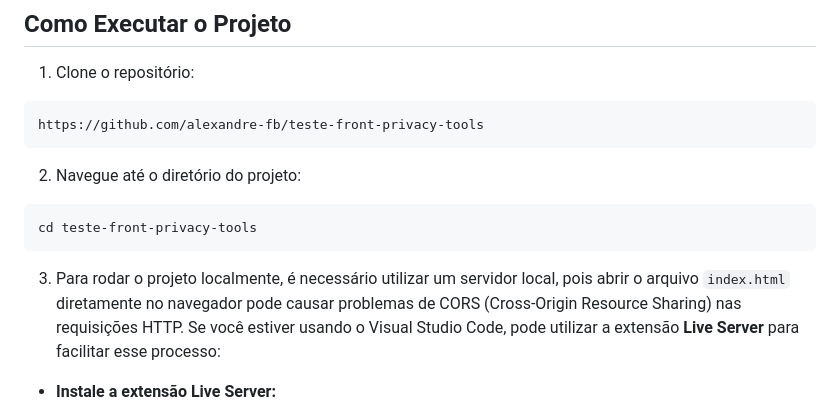
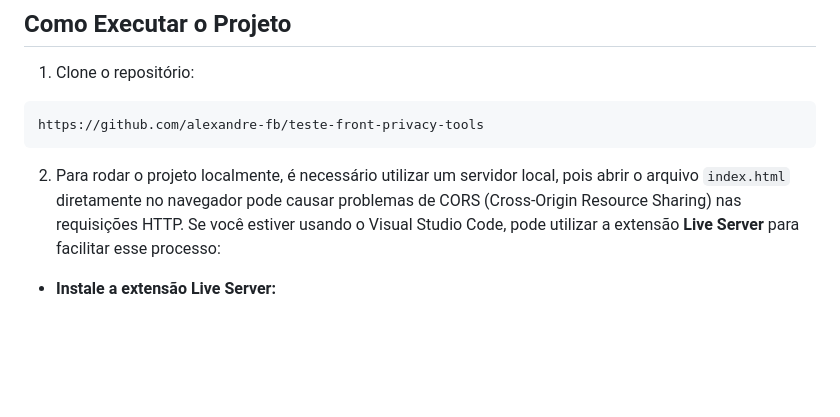
Before and after one commit to alexandre-fb/teste-front-privacy-tools, a Markdown page: README.md, the part around the change. Drawn GitHub-style; blank space fills up the shorter version.

````diff
--- a/README.md
+++ b/README.md
@@ -17,11 +17,8 @@ Obs.: Qualquer problema, também está disponível no githubpages [Teste Front P
   ```bash
   https://github.com/alexandre-fb/teste-front-privacy-tools
   ```
-2. Navegue até o diretório do projeto:
-  ```bash
-  cd teste-front-privacy-tools
-  ```
-3. Para rodar o projeto localmente, é necessário utilizar um servidor local, pois abrir o arquivo `index.html` diretamente no navegador pode causar problemas de CORS (Cross-Origin Resource Sharing) nas requisições HTTP. Se você estiver usando o Visual Studio Code, pode utilizar a extensão **Live Server** para facilitar esse processo:
+
+2. Para rodar o projeto localmente, é necessário utilizar um servidor local, pois abrir o arquivo `index.html` diretamente no navegador pode causar problemas de CORS (Cross-Origin Resource Sharing) nas requisições HTTP. Se você estiver usando o Visual Studio Code, pode utilizar a extensão **Live Server** para facilitar esse processo:
 
   - **Instale a extensão Live Server:**
     - Abra o Visual Studio Code.
````
